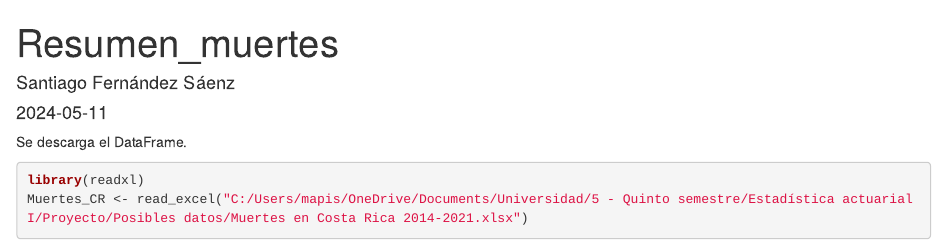
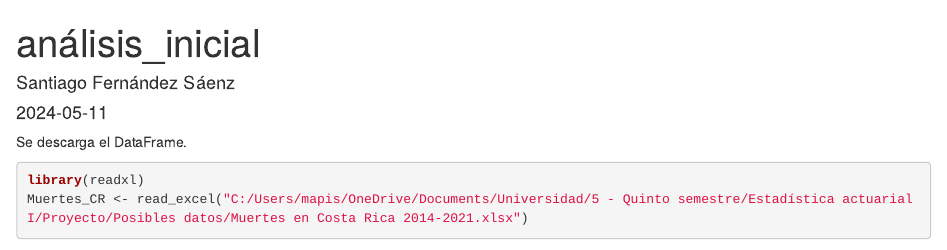
Before and after one commit to Santifer0803/Proyecto_estadistica_1, an R Markdown document (análisis_inicial.Rmd): the page in a window 1100 px wide, from its top. Rendered offline with R 4.5, knitr and Pandoc, with nearby package versions; some code elsewhere in the file could not run offline.

Commit message:
Fix: cambio de nombre del archivo

```diff
--- a/Resumen_muertes.Rmd
+++ b/análisis_inicial.Rmd
@@ -1,5 +1,5 @@
 ---
-title: "Resumen_muertes"
+title: "análisis_inicial"
 author: "Santiago Fernández Sáenz"
 date: "`r Sys.Date()`"
 output: html_document
```
